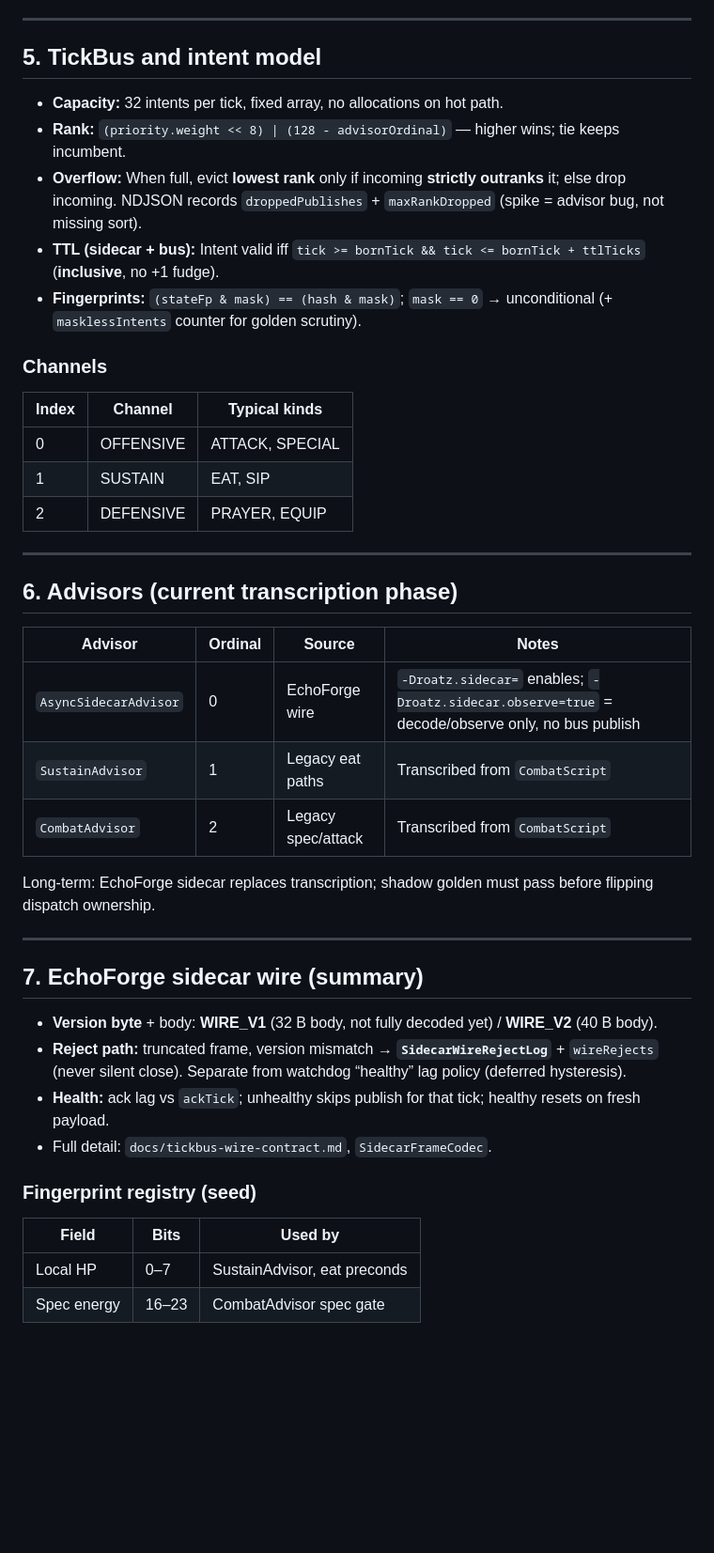
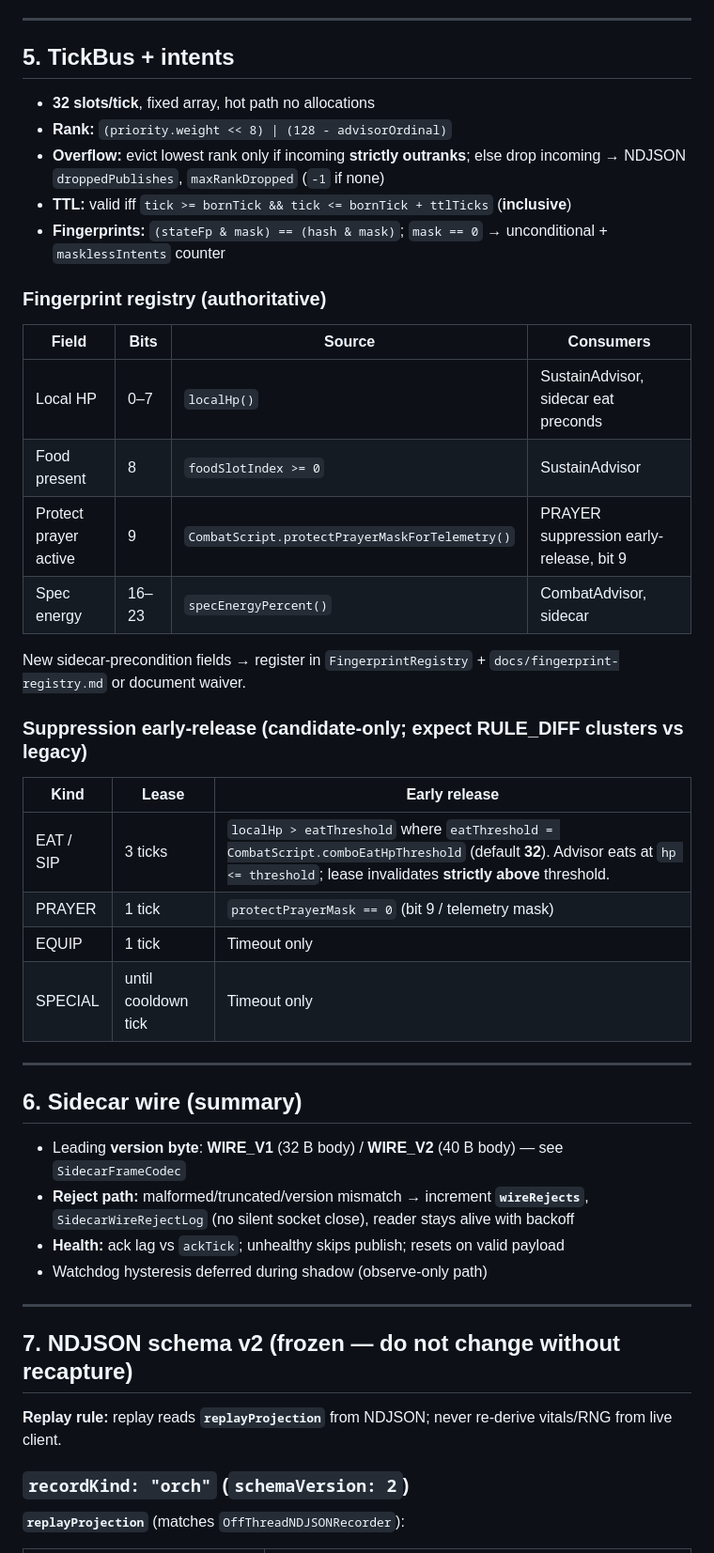
Before and after one commit to maxrevenue/maxrevenue, a Markdown page: docs/roatz-architecture-shareable.md, the part around one of its changes. Shown at 94% size. GitHub-like rendering; blank space fills up the shorter version.

```diff
--- a/docs/roatz-architecture-shareable.md
+++ b/docs/roatz-architecture-shareable.md
@@ -111,47 +86,50 @@ sequenceDiagram
 
 ---
 
-## 5. TickBus and intent model
+## 5. TickBus + intents
 
-- **Capacity:** 32 intents per tick, fixed array, no allocations on hot path.
-- **Rank:** `(priority.weight << 8) | (128 - advisorOrdinal)` — higher wins; tie keeps incumbent.
-- **Overflow:** When full, evict **lowest rank** only if incoming **strictly outranks** it; else drop incoming. NDJSON records `droppedPublishes` + `maxRankDropped` (spike = advisor bug, not missing sort).
-- **TTL (sidecar + bus):** Intent valid iff `tick >= bornTick && tick <= bornTick + ttlTicks` (**inclusive**, no +1 fudge).
-- **Fingerprints:** `(stateFp & mask) == (hash & mask)`; `mask == 0` → unconditional (+ `masklessIntents` counter for golden scrutiny).
+- **32 slots/tick**, fixed array, hot path no allocations
+- **Rank:** `(priority.weight << 8) | (128 - advisorOrdinal)`
+- **Overflow:** evict lowest rank only if incoming **strictly outranks**; else drop incoming → NDJSON `droppedPublishes`, `maxRankDropped` (`-1` if none)
+- **TTL:** valid iff `tick >= bornTick && tick <= bornTick + ttlTicks` (**inclusive**)
+- **Fingerprints:** `(stateFp & mask) == (hash & mask)`; `mask == 0` → unconditional + `masklessIntents` counter
 
-### Channels
+### Fingerprint registry (authoritative)
 
-| Index | Channel | Typical kinds |
-|-------|---------|----------------|
-| 0 | OFFENSIVE | ATTACK, SPECIAL |
-| 1 | SUSTAIN | EAT, SIP |
-| 2 | DEFENSIVE | PRAYER, EQUIP |
+| Field | Bits | Source | Consumers |
+|-------|------|--------|-----------|
+| Local HP | 0–7 | `localHp()` | SustainAdvisor, sidecar eat preconds |
+| Food present | 8 | `foodSlotIndex >= 0` | SustainAdvisor |
+| Protect prayer active | 9 | `CombatScript.protectPrayerMaskForTelemetry()` | PRAYER suppression early-release, bit 9 |
+| Spec energy | 16–23 | `specEnergyPercent()` | CombatAdvisor, sidecar |
+
+New sidecar-precondition fields → register in `FingerprintRegistry` + `docs/fingerprint-registry.md` or document waiver.
+
+### Suppression early-release (candidate-only; expect RULE_DIFF clusters vs legacy)
+
+| Kind | Lease | Early release |
+|------|-------|----------------|
+| EAT / SIP | 3 ticks | `localHp > eatThreshold` where `eatThreshold = CombatScript.comboEatHpThreshold` (default **32**). Advisor eats at `hp <= threshold`; lease invalidates **strictly above** threshold. |
+| PRAYER | 1 tick | `protectPrayerMask == 0` (bit 9 / telemetry mask) |
+| EQUIP | 1 tick | Timeout only |
+| SPECIAL | until cooldown tick | Timeout only |
 
 ---
 
-## 6. Advisors (current transcription phase)
+## 6. Sidecar wire (summary)
 
-| Advisor | Ordinal | Source | Notes |
-|---------|---------|--------|-------|
-| `AsyncSidecarAdvisor` | 0 | EchoForge wire | `-Droatz.sidecar=` enables; `-Droatz.sidecar.observe=true` = decode/observe only, no bus publish |
-| `SustainAdvisor` | 1 | Legacy eat paths | Transcribed from `CombatScript` |
-| `CombatAdvisor` | 2 | Legacy spec/attack | Transcribed from `CombatScript` |
-
-Long-term: EchoForge sidecar replaces transcription; shadow golden must pass before flipping dispatch ownership.
+- Leading **version byte**: **WIRE_V1** (32 B body) / **WIRE_V2** (40 B body) — see `SidecarFrameCodec`
+- **Reject path:** malformed/truncated/version mismatch → increment **`wireRejects`**, `SidecarWireRejectLog` (no silent socket close), reader stays alive with backoff
+- **Health:** ack lag vs `ackTick`; unhealthy skips publish; resets on valid payload
+- Watchdog hysteresis deferred during shadow (observe-only path)
 
 ---
 
-## 7. EchoForge sidecar wire (summary)
+## 7. NDJSON schema v2 (frozen — do not change without recapture)
 
-- **Version byte** + body: **WIRE_V1** (32 B body, not fully decoded yet) / **WIRE_V2** (40 B body).
-- **Reject path:** truncated frame, version mismatch → **`SidecarWireRejectLog`** + `wireRejects` (never silent close). Separate from watchdog “healthy” lag policy (deferred hysteresis).
-- **Health:** ack lag vs `ackTick`; unhealthy skips publish for that tick; healthy resets on fresh payload.
-- Full detail: `docs/tickbus-wire-contract.md`, `SidecarFrameCodec`.
+**Replay rule:** replay reads **`replayProjection`** from NDJSON; never re-derive vitals/RNG from live client.
 
-### Fingerprint registry (seed)
+### `recordKind: "orch"` (`schemaVersion: 2`)
 
-| Field | Bits | Used by |
-|-------|------|---------|
-| Local HP | 0–7 | SustainAdvisor, eat preconds |
-| Spec energy | 16–23 | CombatAdvisor spec gate |
+**`replayProjection`** (matches `OffThreadNDJSONRecorder`):
 
```
Also changed, not shown: other parts of docs/roatz-architecture-shareable.md (+109 -157 lines).
